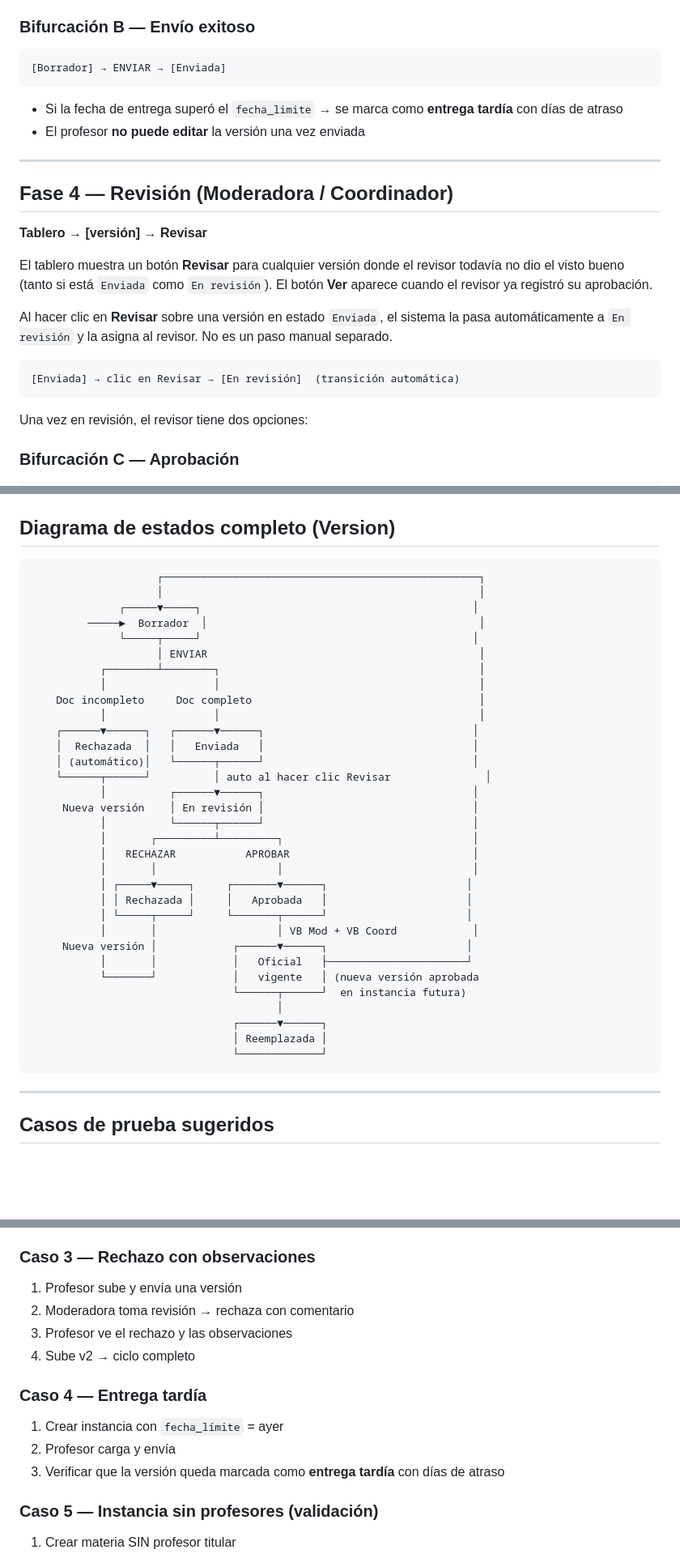
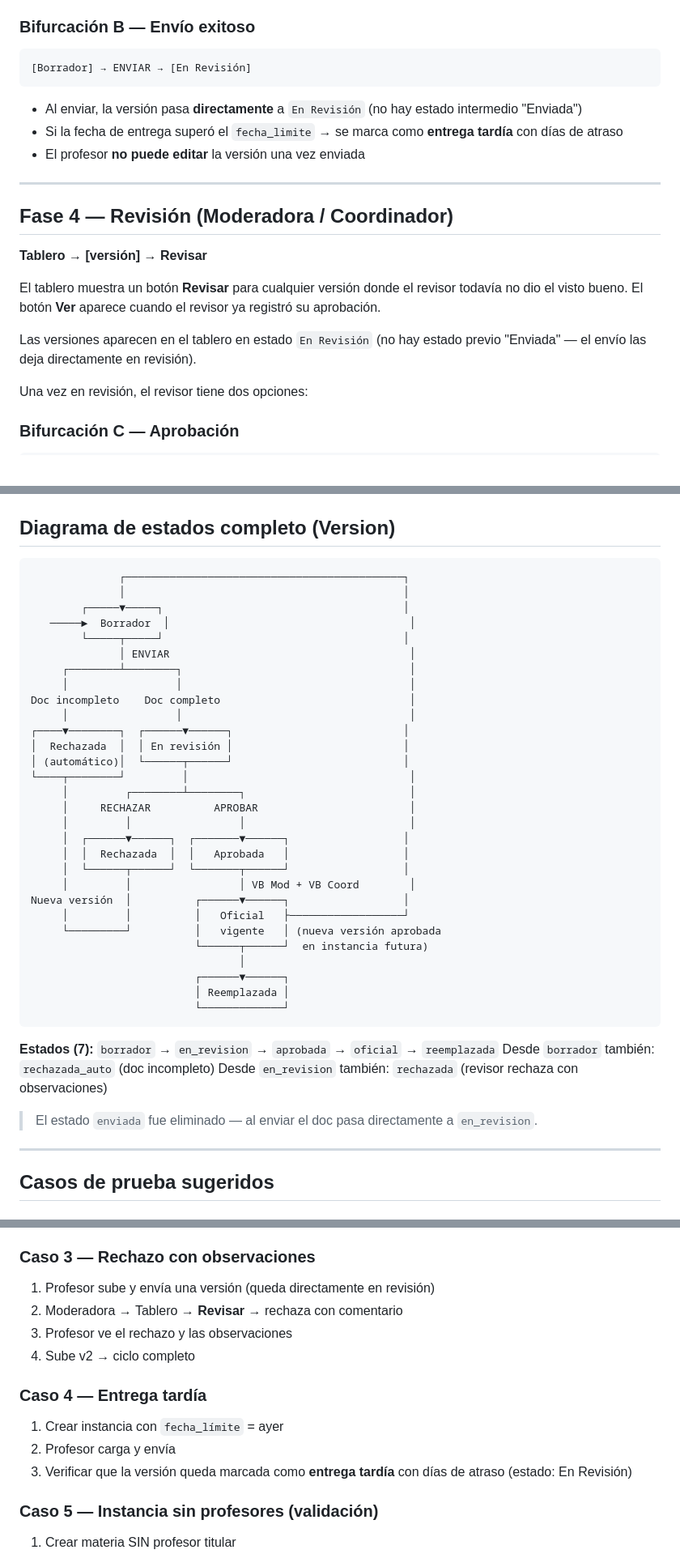
Before and after one commit to NicoMiretti/planificacion-ices, a Markdown page: docs/guia-prueba-flujo-completo.md, 3 parts joined by grey strips. Shown at 81% size. GitHub-like rendering; blank space fills up the shorter version.

Commit message:
docs: actualizar guia-prueba para eliminar estado enviada

````diff
--- a/docs/guia-prueba-flujo-completo.md
+++ b/docs/guia-prueba-flujo-completo.md
@@ -174,9 +174,10 @@ Si faltan campos obligatorios:
 ### Bifurcación B — Envío exitoso
 
 ```
-[Borrador] → ENVIAR → [Enviada]
+[Borrador] → ENVIAR → [En Revisión]
 ```
 
+- Al enviar, la versión pasa **directamente** a `En Revisión` (no hay estado intermedio "Enviada")
 - Si la fecha de entrega superó el `fecha_limite` → se marca como **entrega tardía** con días de atraso
 - El profesor **no puede editar** la versión una vez enviada
 
@@ -186,13 +187,9 @@ Si faltan campos obligatorios:
 
 **Tablero → [versión] → Revisar**
 
-El tablero muestra un botón **Revisar** para cualquier versión donde el revisor todavía no dio el visto bueno (tanto si está `Enviada` como `En revisión`). El botón **Ver** aparece cuando el revisor ya registró su aprobación.
+El tablero muestra un botón **Revisar** para cualquier versión donde el revisor todavía no dio el visto bueno. El botón **Ver** aparece cuando el revisor ya registró su aprobación.
 
-Al hacer clic en **Revisar** sobre una versión en estado `Enviada`, el sistema la pasa automáticamente a `En revisión` y la asigna al revisor. No es un paso manual separado.
-
-```
-[Enviada] → clic en Revisar → [En revisión]  (transición automática)
-```
+Las versiones aparecen en el tablero en estado `En Revisión` (no hay estado previo "Enviada" — el envío las deja directamente en revisión).
 
 Una vez en revisión, el revisor tiene dos opciones:
 
@@ -244,39 +241,42 @@ El historial de versiones siempre se conserva.
 ## Diagrama de estados completo (Version)
 
 ```
-                    ┌──────────────────────────────────────────────────┐
-                    │                                                  │
-              ┌─────▼─────┐                                           │
-         ─────►  Borrador  │                                           │
-              └─────┬─────┘                                           │
-                    │ ENVIAR                                           │
-           ┌────────┴────────┐                                         │
-           │                 │                                         │
-    Doc incompleto     Doc completo                                    │
-           │                 │                                         │
-    ┌──────▼──────┐   ┌──────▼──────┐                                 │
-    │  Rechazada  │   │   Enviada   │                                 │
-    │ (automático)│   └──────┬──────┘                                 │
-    └──────┬──────┘          │ auto al hacer clic Revisar               │
-           │          ┌──────▼──────┐                                 │
-     Nueva versión    │ En revisión │                                 │
-           │          └──────┬──────┘                                 │
-           │       ┌─────────┴─────────┐                              │
-           │   RECHAZAR           APROBAR                             │
-           │       │                   │                              │
-           │ ┌─────▼─────┐     ┌───────▼──────┐                      │
-           │ │ Rechazada │     │   Aprobada   │                      │
-           │ └─────┬─────┘     └───────┬──────┘                      │
-           │       │                   │ VB Mod + VB Coord            │
-     Nueva versión │            ┌──────▼──────┐                      │
-           │       │            │   Oficial   ├──────────────────────┘
-           └───────┘            │   vigente   │ (nueva versión aprobada
-                                └──────┬──────┘  en instancia futura)
-                                       │
-                                ┌──────▼──────┐
-                                │ Reemplazada │
-                                └─────────────┘
+              ┌────────────────────────────────────────────┐
+              │                                            │
+        ┌─────▼─────┐                                      │
+   ─────►  Borrador  │                                      │
+        └─────┬─────┘                                      │
+              │ ENVIAR                                      │
+     ┌────────┴────────┐                                    │
+     │                 │                                    │
+Doc incompleto    Doc completo                              │
+     │                 │                                    │
+┌────▼────────┐  ┌──────▼──────┐                           │
+│  Rechazada  │  │ En revisión │                           │
+│ (automático)│  └──────┬──────┘                           │
+└────┬────────┘         │                                   │
+     │         ┌────────┴────────┐                          │
+     │     RECHAZAR          APROBAR                        │
+     │         │                 │                          │
+     │  ┌──────▼──────┐  ┌───────▼──────┐                  │
+     │  │  Rechazada  │  │   Aprobada   │                  │
+     │  └──────┬──────┘  └───────┬──────┘                  │
+     │         │                 │ VB Mod + VB Coord        │
+Nueva versión  │          ┌──────▼──────┐                  │
+     │         │          │   Oficial   ├──────────────────┘
+     └─────────┘          │   vigente   │ (nueva versión aprobada
+                          └──────┬──────┘  en instancia futura)
+                                 │
+                          ┌──────▼──────┐
+                          │ Reemplazada │
+                          └─────────────┘
 ```
+
+**Estados (7):** `borrador` → `en_revision` → `aprobada` → `oficial` → `reemplazada`
+Desde `borrador` también: `rechazada_auto` (doc incompleto)
+Desde `en_revision` también: `rechazada` (revisor rechaza con observaciones)
+
+> El estado `enviada` fue eliminado — al enviar el doc pasa directamente a `en_revision`.
 
 ---
 
@@ -297,15 +297,15 @@ El historial de versiones siempre se conserva.
 4. Profesor sube v2 correcta → repite el flujo feliz
 
 ### Caso 3 — Rechazo con observaciones
-1. Profesor sube y envía una versión
-2. Moderadora toma revisión → rechaza con comentario
+1. Profesor sube y envía una versión (queda directamente en revisión)
+2. Moderadora → Tablero → **Revisar** → rechaza con comentario
 3. Profesor ve el rechazo y las observaciones
 4. Sube v2 → ciclo completo
 
 ### Caso 4 — Entrega tardía
 1. Crear instancia con `fecha_límite` = ayer
 2. Profesor carga y envía
-3. Verificar que la versión queda marcada como **entrega tardía** con días de atraso
+3. Verificar que la versión queda marcada como **entrega tardía** con días de atraso (estado: En Revisión)
 
 ### Caso 5 — Instancia sin profesores (validación)
 1. Crear materia SIN profesor titular
````
Also changed, not shown: other parts of docs/guia-prueba-flujo-completo.md (+1 -1 lines).
